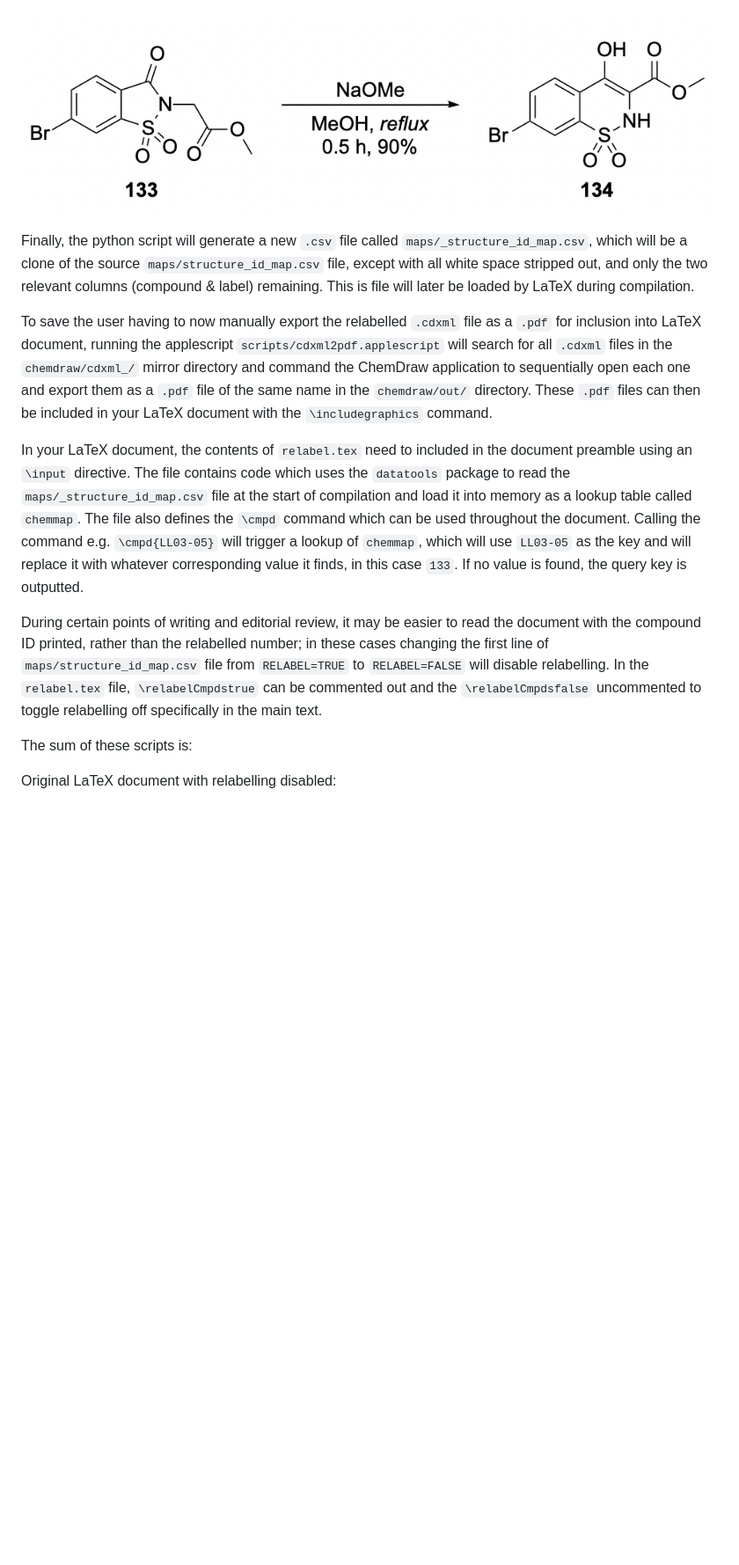
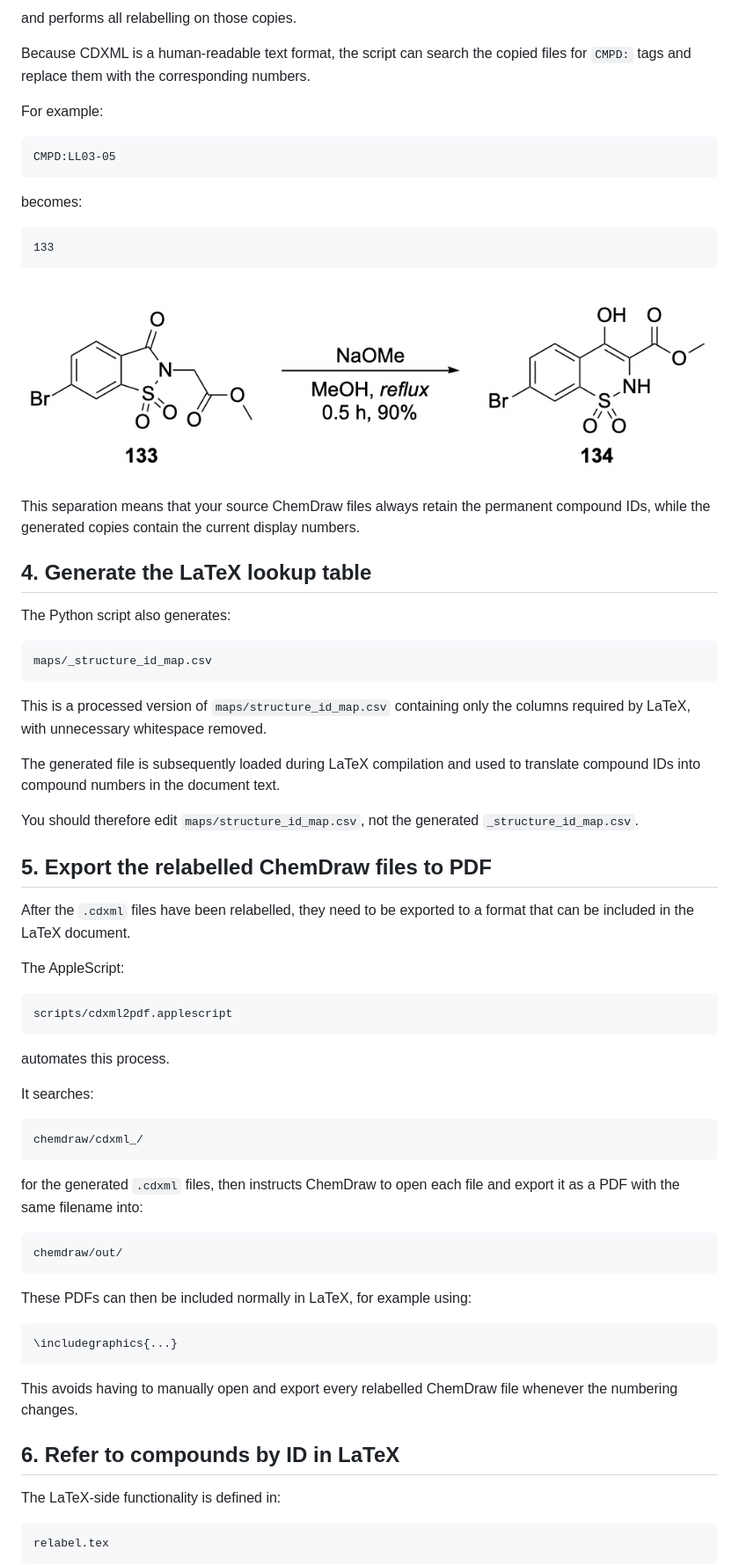
Before and after one commit to BrennanGroup/compound-relabelling, a Markdown page: README.md, the part around one of its changes. Shown at 88% size. Drawn GitHub-style; blank space fills up the shorter version.

````diff
--- a/README.md
+++ b/README.md
@@ -28,21 +155,74 @@ As `.cdxml` is a human-readable text format, the python script will use regex to
+and performs all relabelling on those copies.
+
+Because CDXML is a human-readable text format, the script can search the copied files for `CMPD:` tags and replace them with the corresponding numbers.
+
+For example:
+
+```text
+CMPD:LL03-05
+```
+
+becomes:
+
+```text
+133
+```
 
 ![](examples/ChemDrawRelabelledFile.png)
 
-Finally, the python script will generate a new `.csv` file called `maps/_structure_id_map.csv`, which will be a clone of the source `maps/structure_id_map.csv` file, except with all white space stripped out, and only the two relevant columns (compound & label) remaining.
-This is file will later be loaded by LaTeX during compilation.
+This separation means that your source ChemDraw files always retain the permanent compound IDs, while the generated copies contain the current display numbers.
 
-To save the user having to now manually export the relabelled `.cdxml` file as a `.pdf` for inclusion into LaTeX document, running the applescript `scripts/cdxml2pdf.applescript` will search for all `.cdxml` files in the `chemdraw/cdxml_/` mirror directory and command the ChemDraw application to sequentially open each one and export them as a `.pdf` file of the same name in the `chemdraw/out/` directory.
-These `.pdf` files can then be included in your LaTeX document with the `\includegraphics` command.
+## 4. Generate the LaTeX lookup table
 
-In your LaTeX document, the contents of `relabel.tex` need to included in the document preamble using an `\input` directive.
-The file contains code which uses the `datatools` package to read the `maps/_structure_id_map.csv` file at the start of compilation and load it into memory as a lookup table called `chemmap`.
-The file also defines the `\cmpd` command which can be used throughout the document.
-Calling the command e.g. `\cmpd{LL03-05}` will trigger a lookup of `chemmap`, which will use `LL03-05` as the key and will replace it with whatever corresponding value it finds, in this case `133`.
-If no value is found, the query key is outputted.
+The Python script also generates:
 
-During certain points of writing and editorial review, it may be easier to read the document with the compound ID printed, rather than the relabelled number; in these cases changing the first line of `maps/structure_id_map.csv` file from `RELABEL=TRUE` to `RELABEL=FALSE` will disable relabelling.
-In the `relabel.tex` file, `\relabelCmpdstrue` can be commented out and the `\relabelCmpdsfalse` uncommented to toggle relabelling off specifically in the main text.
+```text
+maps/_structure_id_map.csv
+```
 
-The sum of these scripts is:
+This is a processed version of `maps/structure_id_map.csv` containing only the columns required by LaTeX, with unnecessary whitespace removed.
 
-Original LaTeX document with relabelling disabled:
+The generated file is subsequently loaded during LaTeX compilation and used to translate compound IDs into compound numbers in the document text.
+
+You should therefore edit `maps/structure_id_map.csv`, not the generated `_structure_id_map.csv`.
+
+## 5. Export the relabelled ChemDraw files to PDF
+
+After the `.cdxml` files have been relabelled, they need to be exported to a format that can be included in the LaTeX document.
+
+The AppleScript:
+
+```text
+scripts/cdxml2pdf.applescript
+```
+
+automates this process.
+
+It searches:
+
+```text
+chemdraw/cdxml_/
+```
+
+for the generated `.cdxml` files, then instructs ChemDraw to open each file and export it as a PDF with the same filename into:
+
+```text
+chemdraw/out/
+```
+
+These PDFs can then be included normally in LaTeX, for example using:
+
+```latex
+\includegraphics{...}
+```
+
+This avoids having to manually open and export every relabelled ChemDraw file whenever the numbering changes.
+
+## 6. Refer to compounds by ID in LaTeX
+
+The LaTeX-side functionality is defined in:
+
+```text
+relabel.tex
+```
+
````
Also changed, not shown: other parts of README.md (+336 -35 lines).
